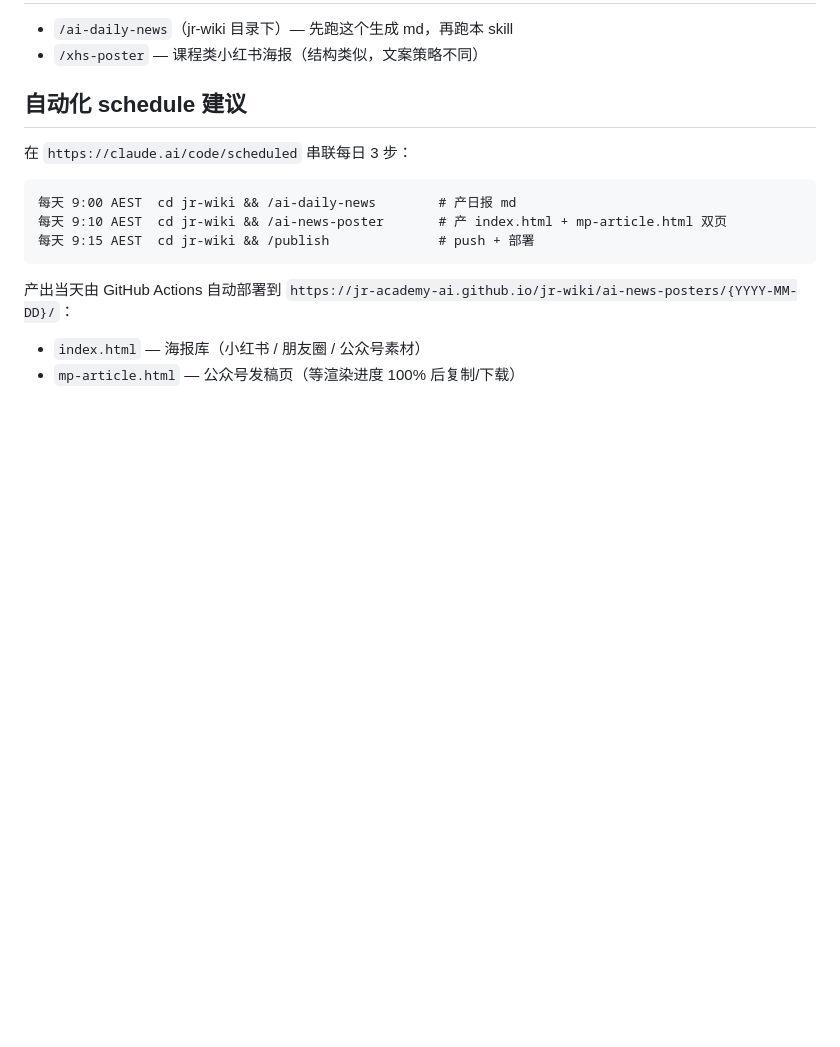
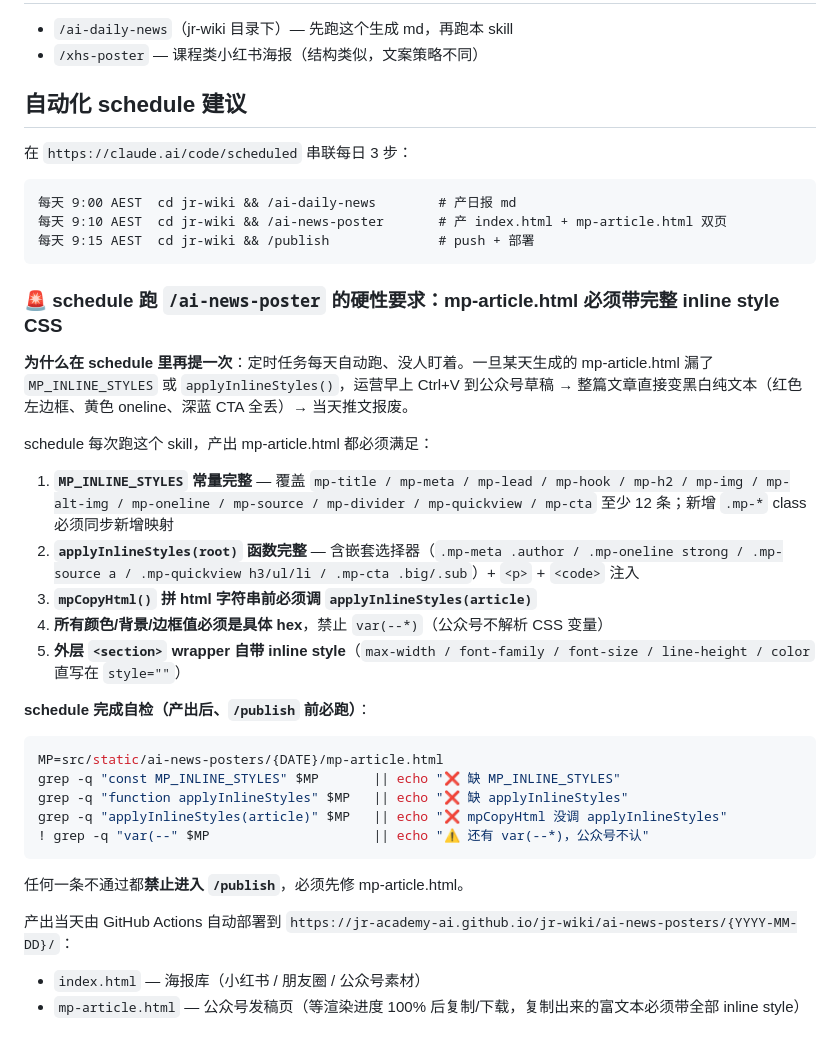
Before and after one commit to JR-Academy-AI/jr-wiki, a Markdown page: .claude/skills/ai-news-poster.md, the part around one of its changes. Rendered like a GitHub page; blank space fills up the shorter version.

````diff
--- a/.claude/skills/ai-news-poster.md
+++ b/.claude/skills/ai-news-poster.md
@@ -381,6 +393,29 @@ mp-article.html 生成时替换：
 每天 9:15 AEST  cd jr-wiki && /publish              # push + 部署
 ```
 
+### 🚨 schedule 跑 `/ai-news-poster` 的硬性要求：mp-article.html 必须带完整 inline style CSS
+
+**为什么在 schedule 里再提一次**：定时任务每天自动跑、没人盯着。一旦某天生成的 mp-article.html 漏了 `MP_INLINE_STYLES` 或 `applyInlineStyles()`，运营早上 Ctrl+V 到公众号草稿 → 整篇文章直接变黑白纯文本（红色左边框、黄色 oneline、深蓝 CTA 全丢）→ 当天推文报废。
+
+schedule 每次跑这个 skill，产出 mp-article.html 都必须满足：
+
+1. **`MP_INLINE_STYLES` 常量完整** — 覆盖 `mp-title / mp-meta / mp-lead / mp-hook / mp-h2 / mp-img / mp-alt-img / mp-oneline / mp-source / mp-divider / mp-quickview / mp-cta` 至少 12 条；新增 `.mp-*` class 必须同步新增映射
+2. **`applyInlineStyles(root)` 函数完整** — 含嵌套选择器（`.mp-meta .author / .mp-oneline strong / .mp-source a / .mp-quickview h3/ul/li / .mp-cta .big/.sub`）+ `<p>` + `<code>` 注入
+3. **`mpCopyHtml()` 拼 html 字符串前必须调 `applyInlineStyles(article)`**
+4. **所有颜色/背景/边框值必须是具体 hex**，禁止 `var(--*)`（公众号不解析 CSS 变量）
+5. **外层 `<section>` wrapper 自带 inline style**（`max-width / font-family / font-size / line-height / color` 直写在 `style=""`）
+
+**schedule 完成自检（产出后、`/publish` 前必跑）**：
+```bash
+MP=src/static/ai-news-posters/{DATE}/mp-article.html
+grep -q "const MP_INLINE_STYLES" $MP       || echo "❌ 缺 MP_INLINE_STYLES"
+grep -q "function applyInlineStyles" $MP   || echo "❌ 缺 applyInlineStyles"
+grep -q "applyInlineStyles(article)" $MP   || echo "❌ mpCopyHtml 没调 applyInlineStyles"
+! grep -q "var(--" $MP                     || echo "⚠️ 还有 var(--*)，公众号不认"
+```
+
+任何一条不通过都**禁止进入 `/publish`**，必须先修 mp-article.html。
+
 产出当天由 GitHub Actions 自动部署到 `https://jr-academy-ai.github.io/jr-wiki/ai-news-posters/{YYYY-MM-DD}/`：
 - `index.html` — 海报库（小红书 / 朋友圈 / 公众号素材）
-- `mp-article.html` — 公众号发稿页（等渲染进度 100% 后复制/下载）
+- `mp-article.html` — 公众号发稿页（等渲染进度 100% 后复制/下载，复制出来的富文本必须带全部 inline style）
````
Also changed, not shown: other parts of .claude/skills/ai-news-poster.md (+24 -12 lines), CLAUDE.md (+6 -0 lines).
